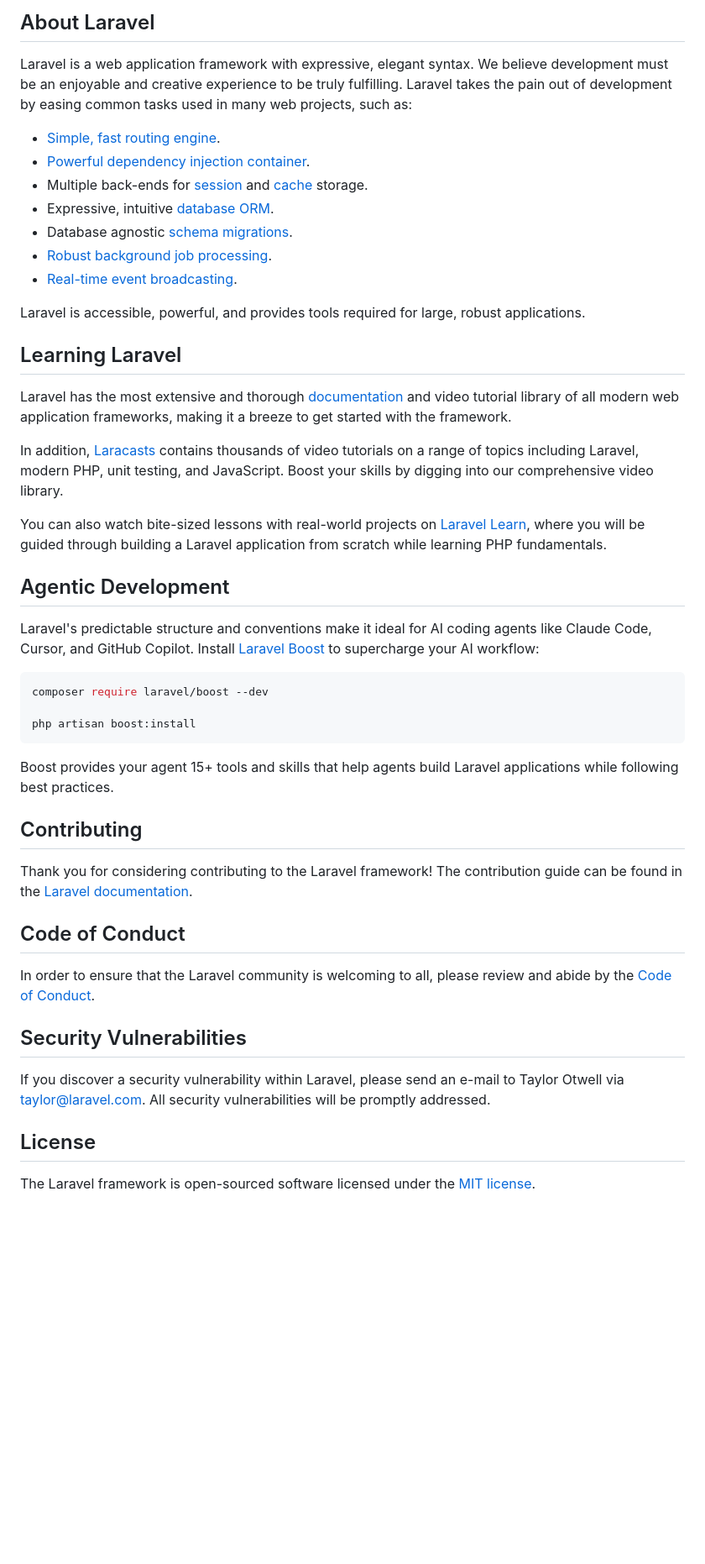
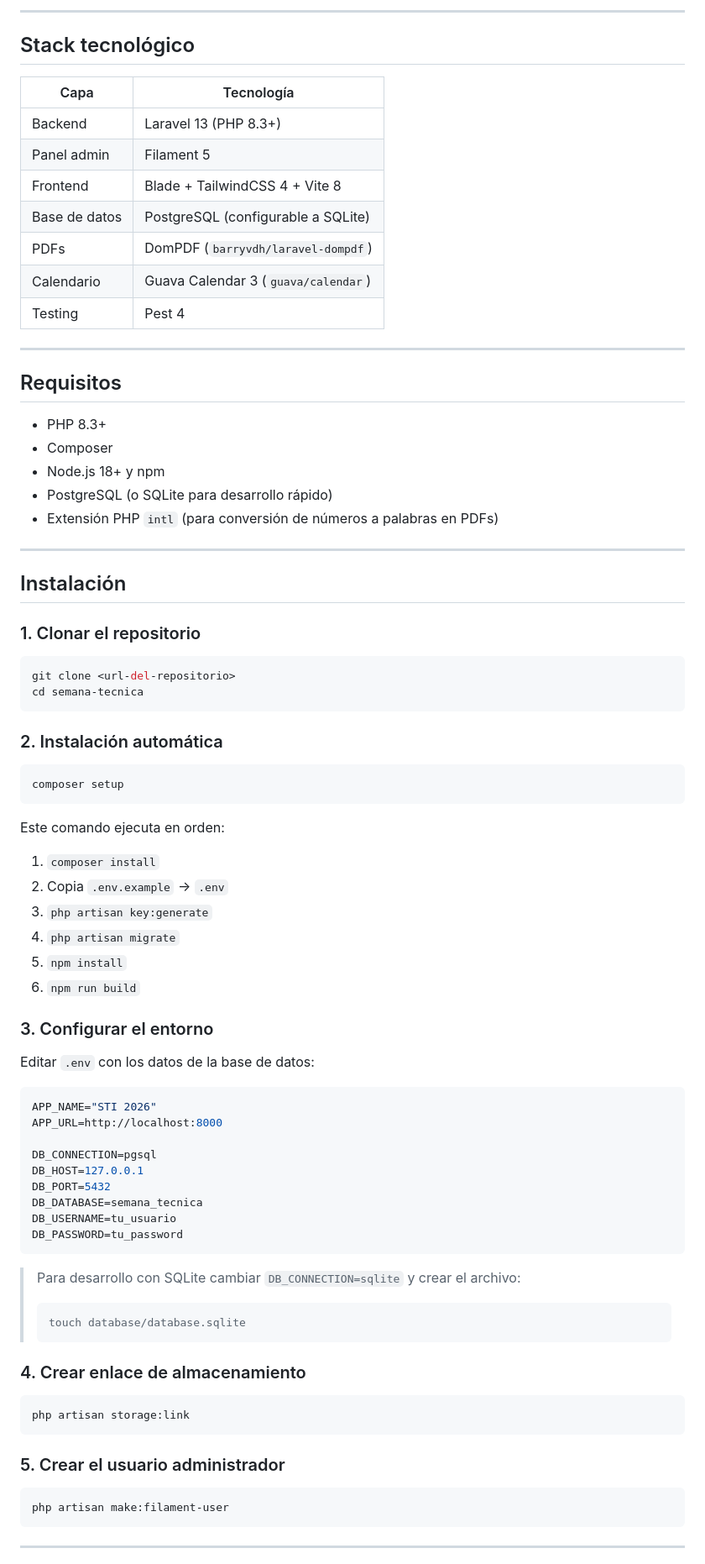
Before and after one commit to oscarruiz05/semana-tecnica, a Markdown page: README.md, the part around one of its changes. Shown at 84% size. Rendered like a GitHub page; blank space fills up the shorter version.

````diff
--- a/README.md
+++ b/README.md
@@ -9,50 +4,85 @@
 
-## About Laravel
+---
 
-Laravel is a web application framework with expressive, elegant syntax. We believe development must be an enjoyable and creative experience to be truly fulfilling. Laravel takes the pain out of development by easing common tasks used in many web projects, such as:
+## Stack tecnológico
 
-- [Simple, fast routing engine](https://laravel.com/docs/routing).
-- [Powerful dependency injection container](https://laravel.com/docs/container).
-- Multiple back-ends for [session](https://laravel.com/docs/session) and [cache](https://laravel.com/docs/cache) storage.
-- Expressive, intuitive [database ORM](https://laravel.com/docs/eloquent).
-- Database agnostic [schema migrations](https://laravel.com/docs/migrations).
-- [Robust background job processing](https://laravel.com/docs/queues).
-- [Real-time event broadcasting](https://laravel.com/docs/broadcasting).
+| Capa | Tecnología |
+|------|-----------|
+| Backend | Laravel 13 (PHP 8.3+) |
+| Panel admin | Filament 5 |
+| Frontend | Blade + TailwindCSS 4 + Vite 8 |
+| Base de datos | PostgreSQL (configurable a SQLite) |
+| PDFs | DomPDF (`barryvdh/laravel-dompdf`) |
+| Calendario | Guava Calendar 3 (`guava/calendar`) |
+| Testing | Pest 4 |
 
-Laravel is accessible, powerful, and provides tools required for large, robust applications.
+---
 
-## Learning Laravel
+## Requisitos
 
-Laravel has the most extensive and thorough [documentation](https://laravel.com/docs) and video tutorial library of all modern web application frameworks, making it a breeze to get started with the framework.
+- PHP 8.3+
+- Composer
+- Node.js 18+ y npm
+- PostgreSQL (o SQLite para desarrollo rápido)
+- Extensión PHP `intl` (para conversión de números a palabras en PDFs)
 
-In addition, [Laracasts](https://laracasts.com) contains thousands of video tutorials on a range of topics including Laravel, modern PHP, unit testing, and JavaScript. Boost your skills by digging into our comprehensive video library.
+---
 
-You can also watch bite-sized lessons with real-world projects on [Laravel Learn](https://laravel.com/learn), where you will be guided through building a Laravel application from scratch while learning PHP fundamentals.
+## Instalación
 
-## Agentic Development
-
-Laravel's predictable structure and conventions make it ideal for AI coding agents like Claude Code, Cursor, and GitHub Copilot. Install [Laravel Boost](https://laravel.com/docs/ai) to supercharge your AI workflow:
+### 1. Clonar el repositorio
 
 ```bash
-composer require laravel/boost --dev
-
-php artisan boost:install
+git clone <url-del-repositorio>
+cd semana-tecnica
 ```
 
-Boost provides your agent 15+ tools and skills that help agents build Laravel applications while following best practices.
+### 2. Instalación automática
 
-## Contributing
+```bash
+composer setup
+```
 
-Thank you for considering contributing to the Laravel framework! The contribution guide can be found in the [Laravel documentation](https://laravel.com/docs/contributions).
+Este comando ejecuta en orden:
+1. `composer install`
+2. Copia `.env.example` → `.env`
+3. `php artisan key:generate`
+4. `php artisan migrate`
+5. `npm install`
+6. `npm run build`
 
-## Code of Conduct
+### 3. Configurar el entorno
 
-In order to ensure that the Laravel community is welcoming to all, please review and abide by the [Code of Conduct](https://laravel.com/docs/contributions#code-of-conduct).
+Editar `.env` con los datos de la base de datos:
 
-## Security Vulnerabilities
+```env
+APP_NAME="STI 2026"
+APP_URL=http://localhost:8000
 
-If you discover a security vulnerability within Laravel, please send an e-mail to Taylor Otwell via [taylor@laravel.com](mailto:taylor@laravel.com). All security vulnerabilities will be promptly addressed.
+DB_CONNECTION=pgsql
+DB_HOST=127.0.0.1
+DB_PORT=5432
+DB_DATABASE=semana_tecnica
+DB_USERNAME=tu_usuario
+DB_PASSWORD=tu_password
+```
 
-## License
+> Para desarrollo con SQLite cambiar `DB_CONNECTION=sqlite` y crear el archivo:
+> ```bash
+> touch database/database.sqlite
+> ```
 
-The Laravel framework is open-sourced software licensed under the [MIT license](https://opensource.org/licenses/MIT).
+### 4. Crear enlace de almacenamiento
+
+```bash
+php artisan storage:link
+```
+
+### 5. Crear el usuario administrador
+
+```bash
+php artisan make:filament-user
+```
+
+---
+
````
Also changed, not shown: other parts of README.md (+221 -7 lines).
